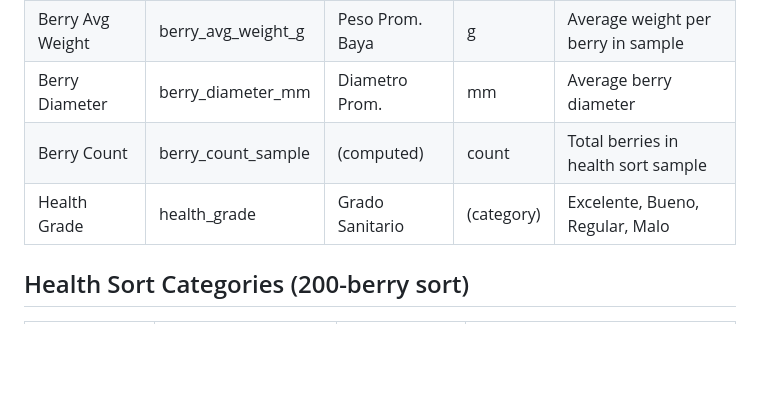
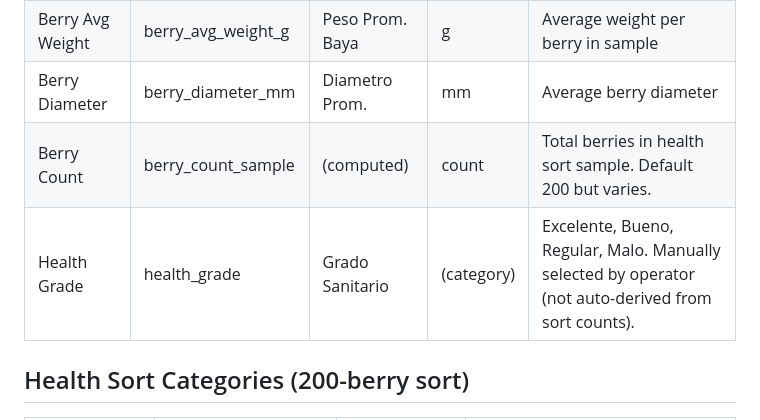
Before and after one commit to hackesmit/monte-xanic-dashboard, a Markdown page: docs/Data-Dictionary.md, the part around the change. Rendered like a GitHub page; blank space fills up the shorter version.

Commit message:
docs: clarify health sort sample size, grade selection, extraction mapping
Health sort default 200 but varies. Grade is manually selected.
Extraction lot mapping is sufficient as-is, no formalization needed.

```diff
--- a/docs/Data-Dictionary.md
+++ b/docs/Data-Dictionary.md
@@ -42,8 +42,8 @@
 | Tonnage | tons_received | Toneladas | t | Weight of grape lot received |
 | Berry Avg Weight | berry_avg_weight_g | Peso Prom. Baya | g | Average weight per berry in sample |
 | Berry Diameter | berry_diameter_mm | Diametro Prom. | mm | Average berry diameter |
-| Berry Count | berry_count_sample | (computed) | count | Total berries in health sort sample |
-| Health Grade | health_grade | Grado Sanitario | (category) | Excelente, Bueno, Regular, Malo |
+| Berry Count | berry_count_sample | (computed) | count | Total berries in health sort sample. Default 200 but varies. |
+| Health Grade | health_grade | Grado Sanitario | (category) | Excelente, Bueno, Regular, Malo. Manually selected by operator (not auto-derived from sort counts). |
 
 ## Health Sort Categories (200-berry sort)
 
```
Also changed, not shown: docs/Domain-Model.md (+2 -0 lines).
